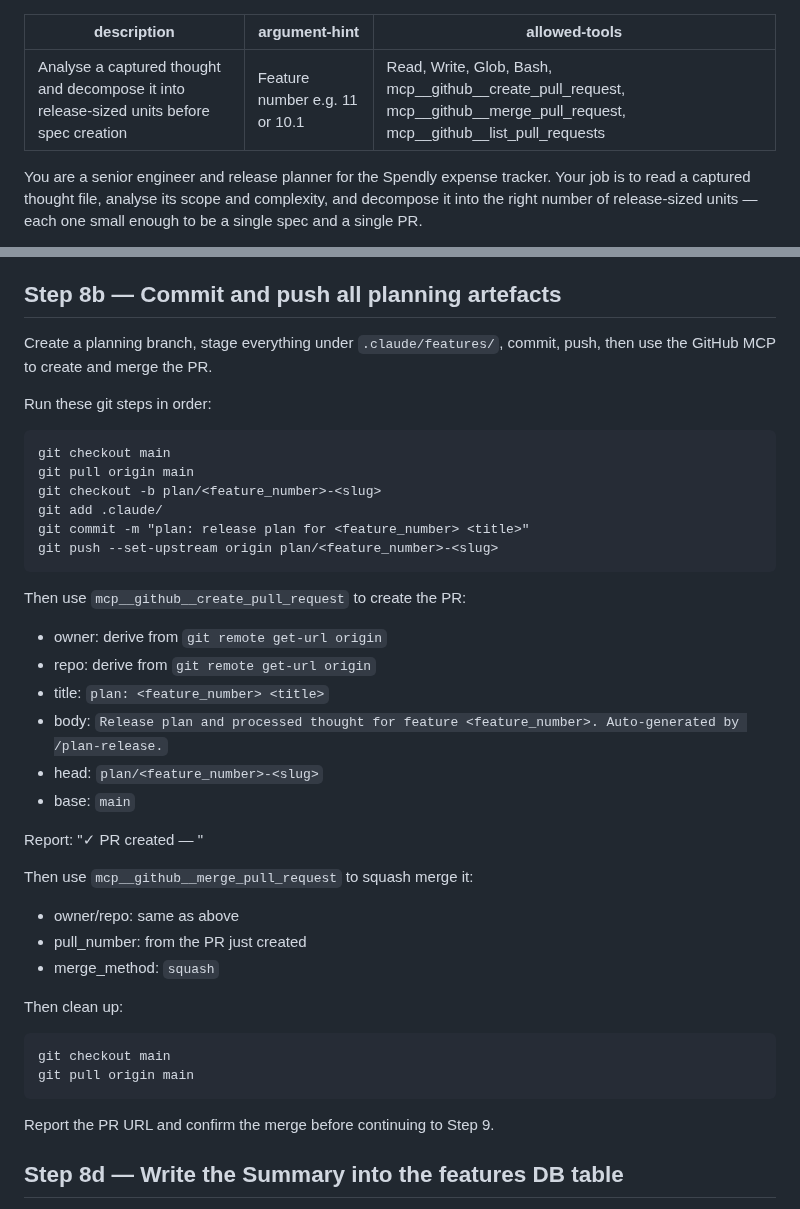
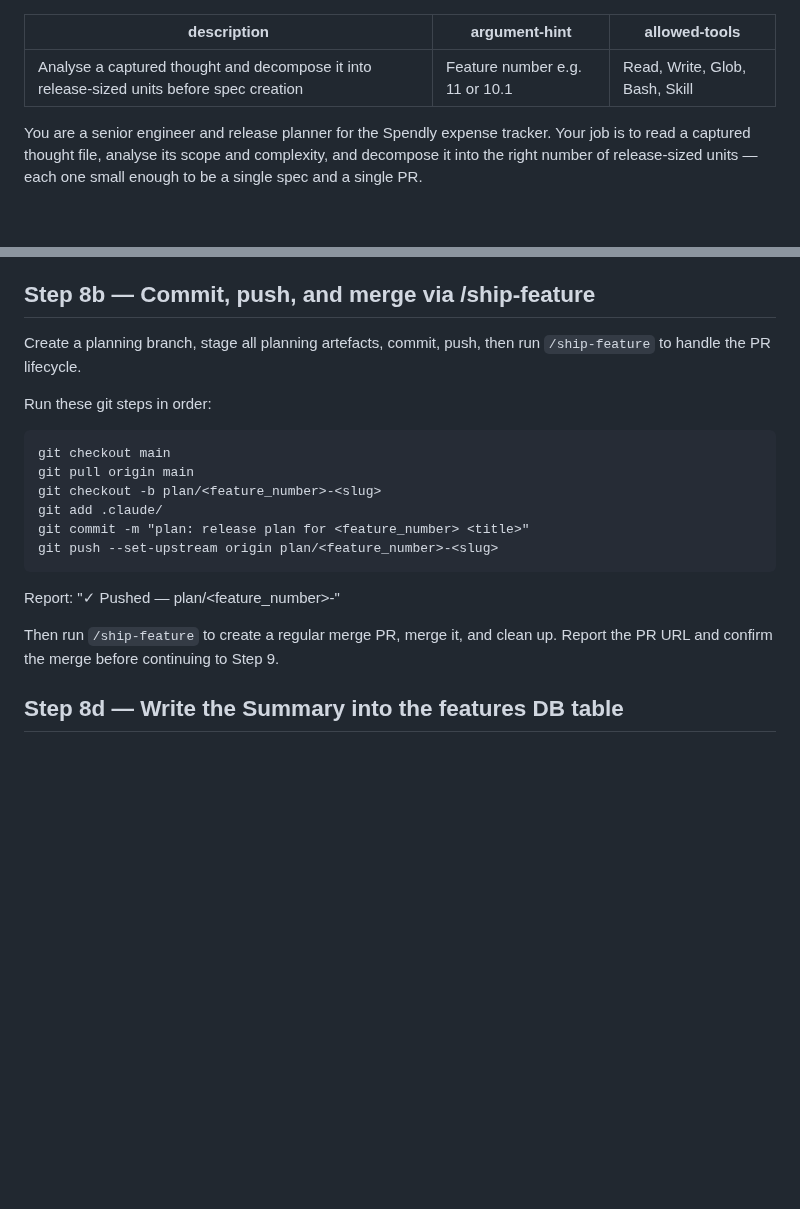
Before and after one commit to shagun008/spendly, a Markdown page: .claude/commands/plan-release.md, 2 parts joined by grey strips. GitHub-like rendering; blank space fills up the shorter version.

Commit message:
chore: simplify plan-release Step 8b to use /ship-feature for PR lifecycle

````diff
--- a/.claude/commands/plan-release.md
+++ b/.claude/commands/plan-release.md
@@ -1,7 +1,7 @@
 ---
 description: Analyse a captured thought and decompose it into release-sized units before spec creation
 argument-hint: "Feature number e.g. 11 or 10.1"
-allowed-tools: Read, Write, Glob, Bash, mcp__github__create_pull_request, mcp__github__merge_pull_request, mcp__github__list_pull_requests
+allowed-tools: Read, Write, Glob, Bash, Skill
 ---
 
 You are a senior engineer and release planner for the Spendly expense tracker.
@@ -144,8 +144,8 @@ In `.claude/features/registry.md`:
    | <feature_number>.1 | → <release_1_title> | release | <feature_number> | 📋 Planned | — |
    | <feature_number>.2 | → <release_2_title> | release | <feature_number> | 📋 Planned | — |
 
-## Step 8b — Commit and push all planning artefacts
-Create a planning branch, stage everything under `.claude/features/`, commit, push, then use the GitHub MCP to create and merge the PR.
+## Step 8b — Commit, push, and merge via /ship-feature
+Create a planning branch, stage all planning artefacts, commit, push, then run `/ship-feature` to handle the PR lifecycle.
 
 Run these git steps in order:
 ```
@@ -157,27 +157,9 @@ git commit -m "plan: release plan for <feature_number> <title>"
 git push --set-upstream origin plan/<feature_number>-<slug>
 ```
 
-Then use `mcp__github__create_pull_request` to create the PR:
-- owner: derive from `git remote get-url origin`
-- repo: derive from `git remote get-url origin`
-- title: `plan: <feature_number> <title>`
-- body: `Release plan and processed thought for feature <feature_number>. Auto-generated by /plan-release.`
-- head: `plan/<feature_number>-<slug>`
-- base: `main`
+Report: "✓ Pushed — plan/<feature_number>-<slug>"
 
-Report: "✓ PR created — <PR URL>"
-
-Then use `mcp__github__merge_pull_request` to squash merge it:
-- owner/repo: same as above
-- pull_number: from the PR just created
-- merge_method: `squash`
-
-Then clean up:
-```
-git checkout main
-git pull origin main
-```
-
+Then run `/ship-feature` to create a regular merge PR, merge it, and clean up.
 Report the PR URL and confirm the merge before continuing to Step 9.
 
 ## Step 8d — Write the Summary into the features DB table
````
Also changed, not shown: .claude/commands/ship-feature.md (+4 -2 lines).
